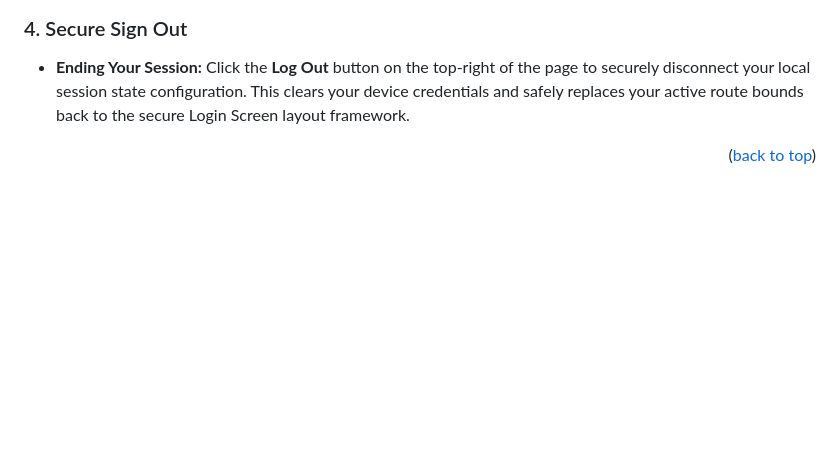
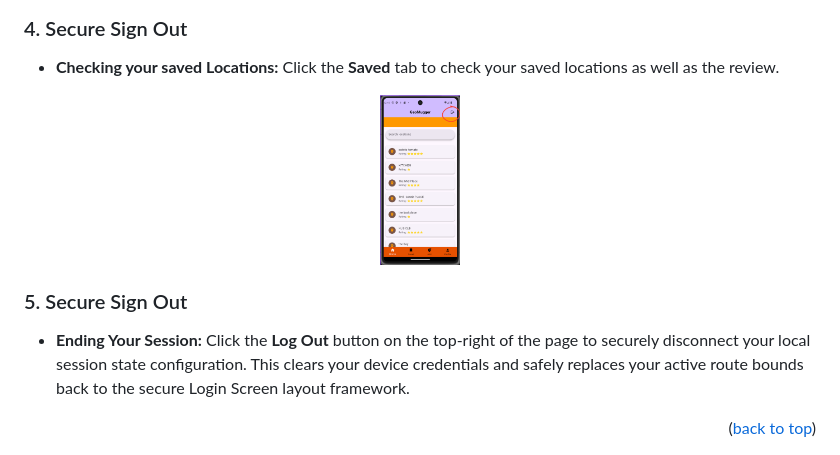
Before and after one commit to therz1/Orbital-GeoMugger, a Markdown page: README.md, the part around one of its changes. Rendered like a GitHub page; blank space fills up the shorter version.

Commit message:
added pictures to readme

```diff
--- a/README.md
+++ b/README.md
@@ -139,4 +162,13 @@ For debugging and testcases, use these values(temporarily):
 ### 4. Secure Sign Out
+* **Checking your saved Locations:** Click the **Saved** tab to check your saved locations as well as the review.
+
+<div align="center">
+  <a href="https://github.com/therz1/Orbital-GeoMugger">
+    <img src="images/exit.png" alt="logout" width="80" height="80">
+  </a>
+</div>
+
+### 5. Secure Sign Out
 * **Ending Your Session:** Click the **Log Out** button on the top-right of the page to securely disconnect your local session state configuration. This clears your device credentials and safely replaces your active route bounds back to the secure Login Screen layout framework.
 
 
```
Also changed, not shown: other parts of README.md (+23 -0 lines).
